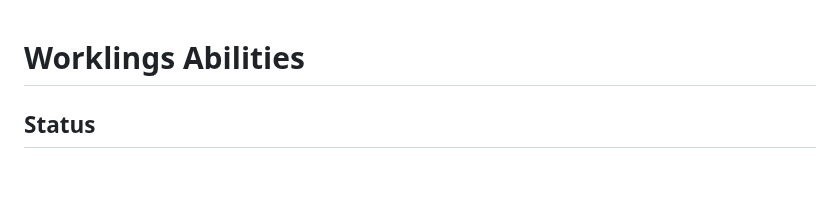
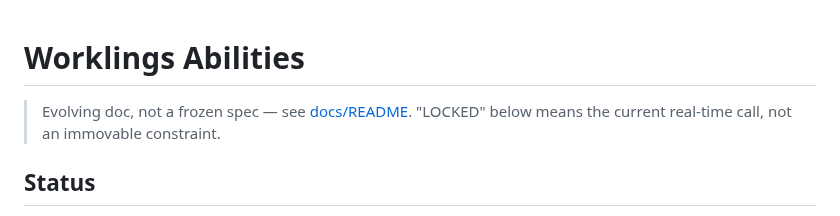
Before and after one commit to Bingeljell/worklings, a Markdown page: docs/design/abilities.md, the part around the change. Drawn GitHub-style; blank space fills up the shorter version.

```diff
--- a/docs/design/abilities.md
+++ b/docs/design/abilities.md
@@ -1,4 +1,7 @@
 # Worklings Abilities
+
+> Evolving doc, not a frozen spec — see [docs/README](../README.md). "LOCKED" below
+> means the current real-time call, not an immovable constraint.
 
 ## Status
 
```
Also changed, not shown: docs/README.md (+8 -0 lines), docs/design/combat-systems.md (+2 -0 lines).
